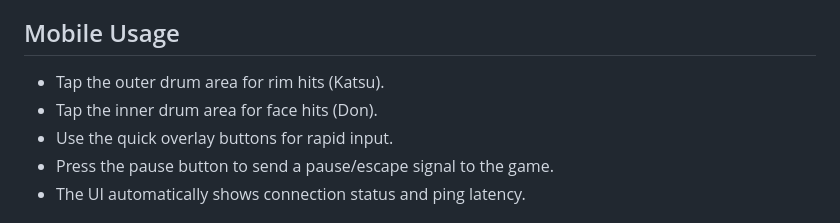
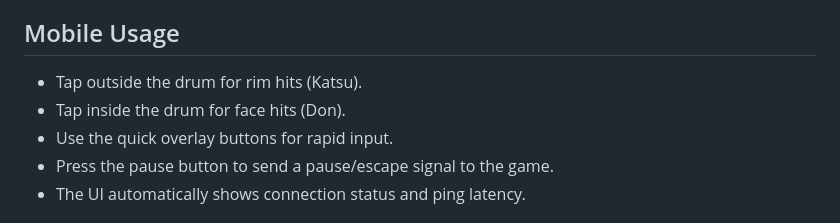
Before and after one commit to eurilism/BachiTouch, a Markdown page: README.md, the part around the change. GitHub-like rendering.

```diff
--- a/README.md
+++ b/README.md
@@ -30,8 +30,8 @@ That being said I haven't found something like this after searching for years an
 6. Tap the drum zones to send input to the PC game.
 
 ## Mobile Usage
-- Tap the outer drum area for rim hits (Katsu).
-- Tap the inner drum area for face hits (Don).
+- Tap outside the drum for rim hits (Katsu).
+- Tap inside the drum for face hits (Don).
 - Use the quick overlay buttons for rapid input.
 - Press the pause button to send a pause/escape signal to the game.
 - The UI automatically shows connection status and ping latency.
```
